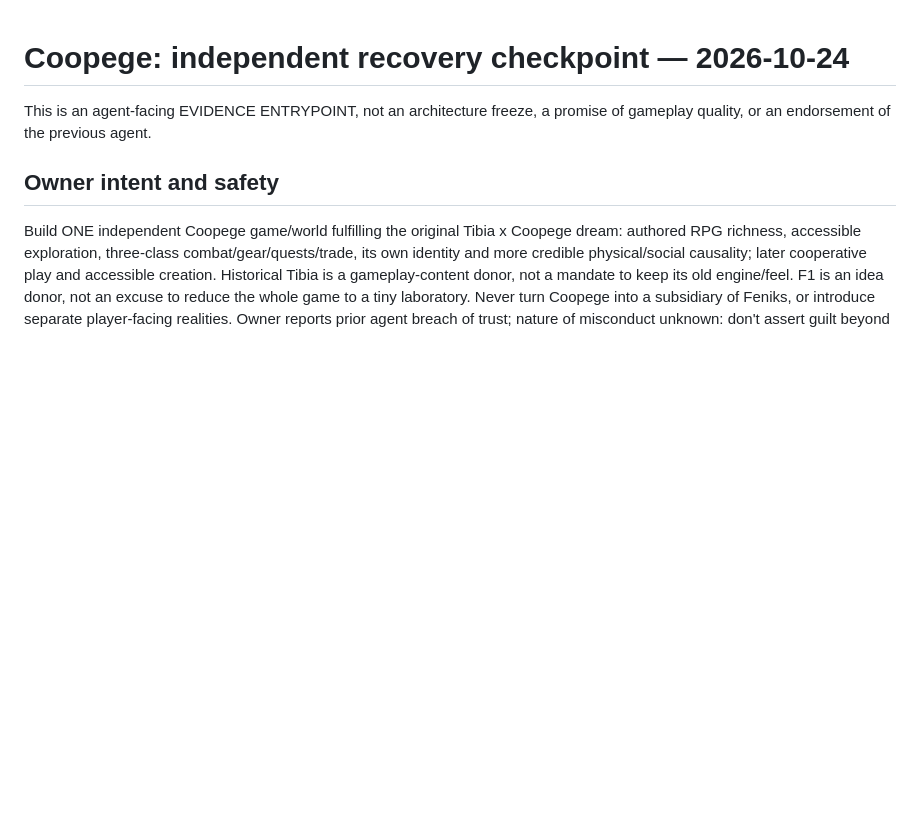
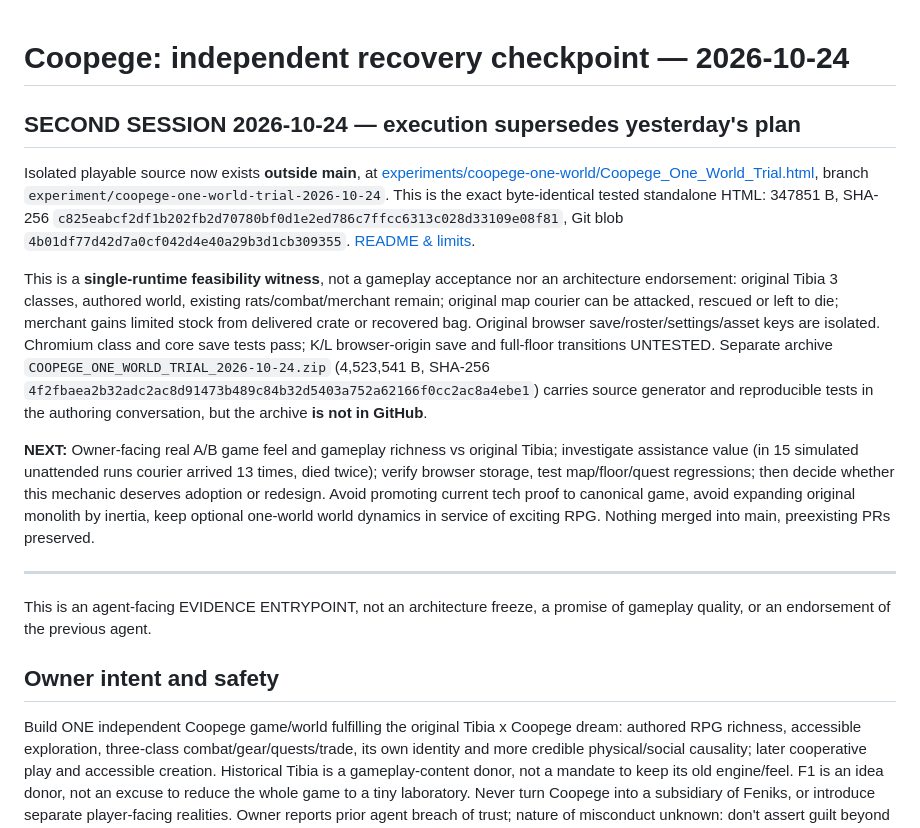
Before and after one commit to Jozzpoly/Coopege, a Markdown page: research/recovery/VERIFIED_ENTRYPOINT_2026-10-24.md, the part around the change. GitHub-like rendering; blank space fills up the shorter version.

Commit message:
docs: continue checkpoint with verified same-world playable trial and limits

```diff
--- a/research/recovery/VERIFIED_ENTRYPOINT_2026-10-24.md
+++ b/research/recovery/VERIFIED_ENTRYPOINT_2026-10-24.md
@@ -1,4 +1,14 @@
 # Coopege: independent recovery checkpoint — 2026-10-24
+
+## SECOND SESSION 2026-10-24 — execution supersedes yesterday's plan
+
+Isolated playable source now exists **outside main**, at [experiments/coopege-one-world/Coopege_One_World_Trial.html](https://github.com/Jozzpoly/Coopege/blob/experiment/coopege-one-world-trial-2026-10-24/experiments/coopege-one-world/Coopege_One_World_Trial.html), branch `experiment/coopege-one-world-trial-2026-10-24`. This is the exact byte-identical tested standalone HTML: 347851 B, SHA-256 `c825eabcf2df1b202fb2d70780bf0d1e2ed786c7ffcc6313c028d33109e08f81`, Git blob `4b01df77d42d7a0cf042d4e40a29b3d1cb309355`. [README & limits](https://github.com/Jozzpoly/Coopege/blob/experiment/coopege-one-world-trial-2026-10-24/experiments/coopege-one-world/README.md).
+
+This is a **single-runtime feasibility witness**, not a gameplay acceptance nor an architecture endorsement: original Tibia 3 classes, authored world, existing rats/combat/merchant remain; original map courier can be attacked, rescued or left to die; merchant gains limited stock from delivered crate or recovered bag. Original browser save/roster/settings/asset keys are isolated. Chromium class and core save tests pass; K/L browser-origin save and full-floor transitions UNTESTED. Separate archive `COOPEGE_ONE_WORLD_TRIAL_2026-10-24.zip` (4,523,541 B, SHA-256 `4f2fbaea2b32adc2ac8d91473b489c84b32d5403a752a62166f0cc2ac8a4ebe1`) carries source generator and reproducible tests in the authoring conversation, but the archive **is not in GitHub**.
+
+**NEXT:** Owner-facing real A/B game feel and gameplay richness vs original Tibia; investigate assistance value (in 15 simulated unattended runs courier arrived 13 times, died twice); verify browser storage, test map/floor/quest regressions; then decide whether this mechanic deserves adoption or redesign. Avoid promoting current tech proof to canonical game, avoid expanding original monolith by inertia, keep optional one-world world dynamics in service of exciting RPG. Nothing merged into main, preexisting PRs preserved.
+
+---
 
 This is an agent-facing EVIDENCE ENTRYPOINT, not an architecture freeze, a promise of gameplay quality, or an endorsement of the previous agent.
 
```
